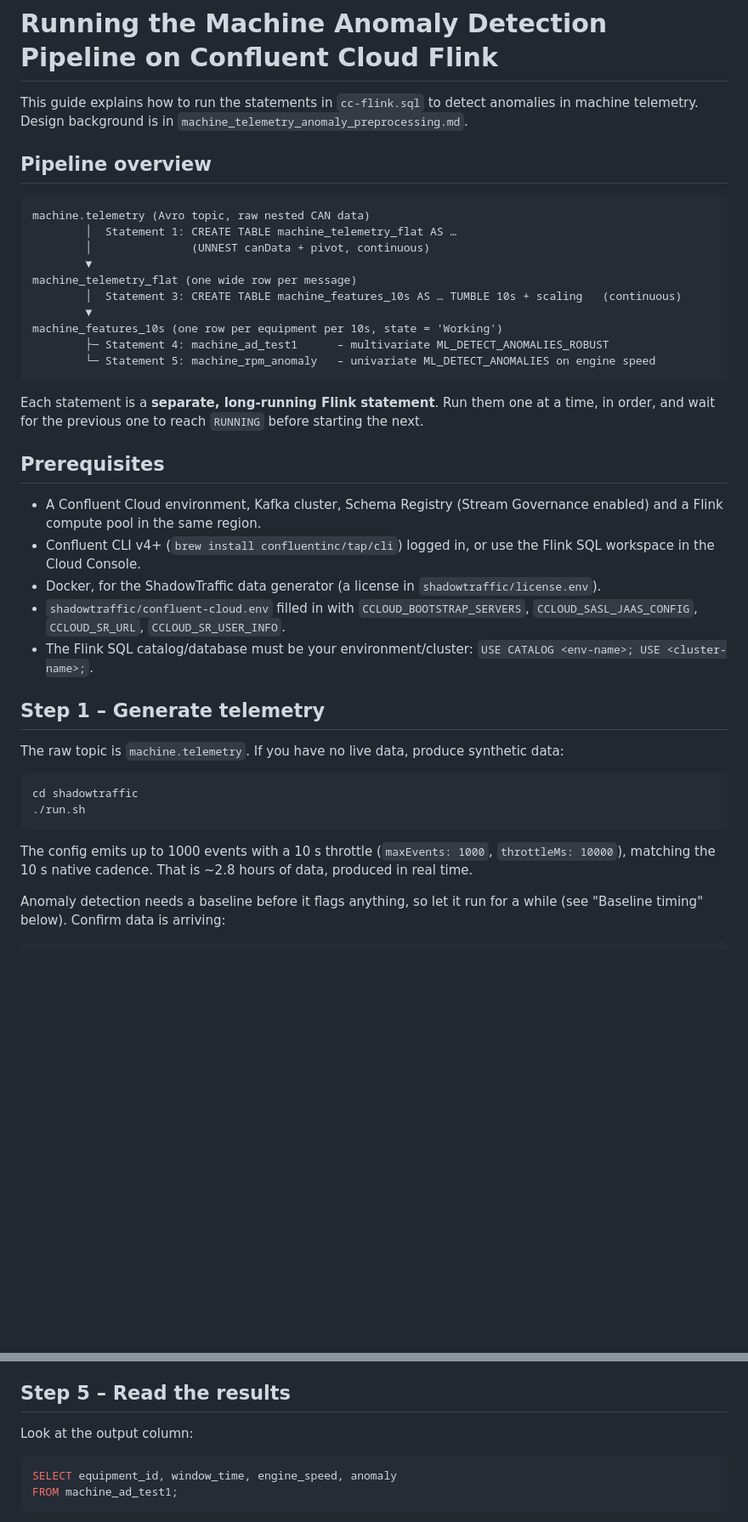
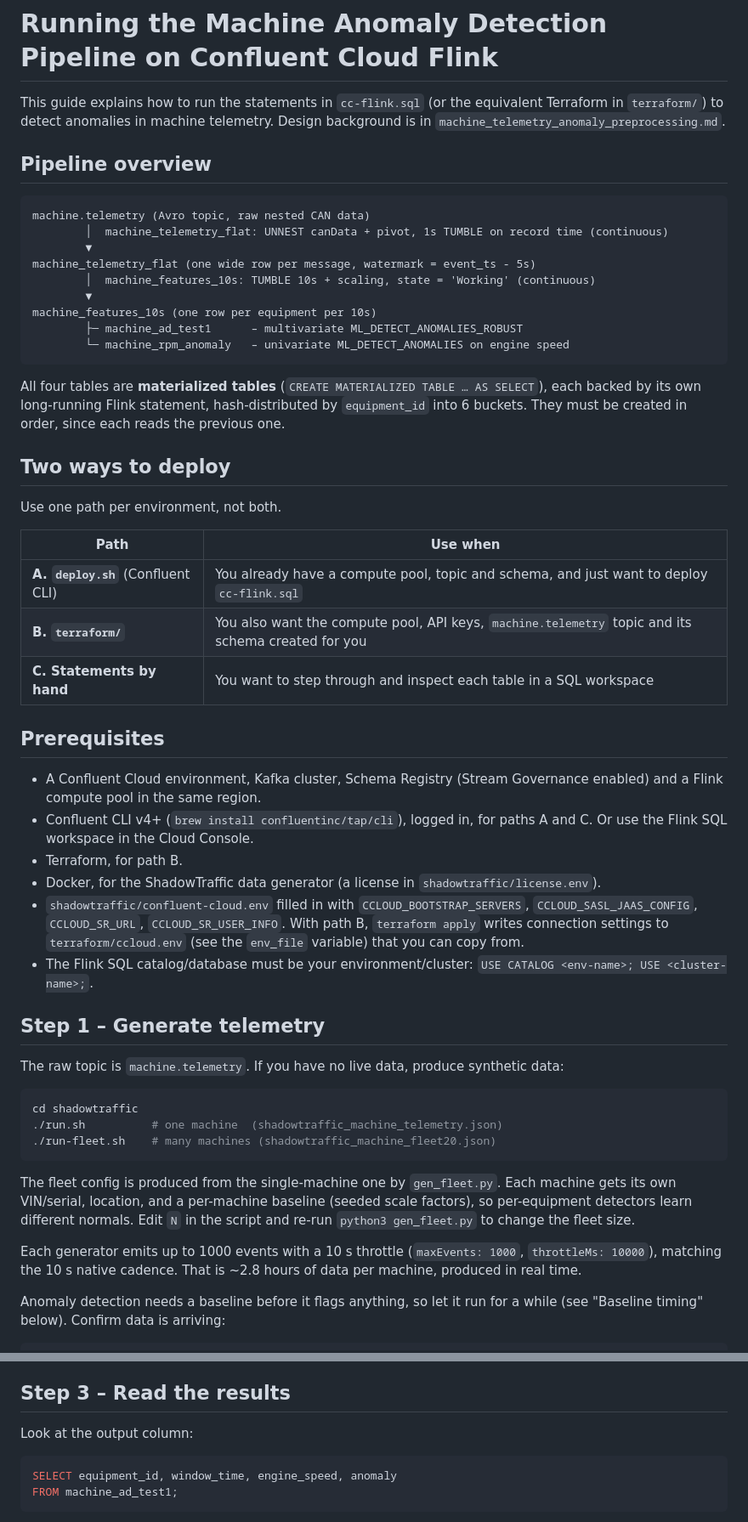
Before and after one commit to qyang-confluent/confluent-flink, a Markdown page: anomaly-detection/machine-telemetry-analysis/RUN_ANOMALY_DETECTION.md, 2 parts joined by grey strips. Shown at 85% size. GitHub-like rendering; blank space fills up the shorter version.

````diff
--- a/anomaly-detection/machine-telemetry-analysis/RUN_ANOMALY_DETECTION.md
+++ b/anomaly-detection/machine-telemetry-analysis/RUN_ANOMALY_DETECTION.md
@@ -1,30 +1,40 @@
 # Running the Machine Anomaly Detection Pipeline on Confluent Cloud Flink
 
-This guide explains how to run the statements in `cc-flink.sql` to detect anomalies in machine telemetry. Design background is in `machine_telemetry_anomaly_preprocessing.md`.
+This guide explains how to run the statements in `cc-flink.sql` (or the equivalent Terraform in `terraform/`) to detect anomalies in machine telemetry. Design background is in `machine_telemetry_anomaly_preprocessing.md`.
 
 ## Pipeline overview
 
 ```
 machine.telemetry (Avro topic, raw nested CAN data)
-        │  Statement 1: CREATE TABLE machine_telemetry_flat AS …
-        │               (UNNEST canData + pivot, continuous)
+        │  machine_telemetry_flat: UNNEST canData + pivot, 1s TUMBLE on record time (continuous)
         ▼
-machine_telemetry_flat (one wide row per message)
-        │  Statement 3: CREATE TABLE machine_features_10s AS … TUMBLE 10s + scaling   (continuous)
+machine_telemetry_flat (one wide row per message, watermark = event_ts - 5s)
+        │  machine_features_10s: TUMBLE 10s + scaling, state = 'Working' (continuous)
         ▼
-machine_features_10s (one row per equipment per 10s, state = 'Working')
-        ├─ Statement 4: machine_ad_test1      – multivariate ML_DETECT_ANOMALIES_ROBUST
-        └─ Statement 5: machine_rpm_anomaly   – univariate ML_DETECT_ANOMALIES on engine speed
+machine_features_10s (one row per equipment per 10s)
+        ├─ machine_ad_test1      – multivariate ML_DETECT_ANOMALIES_ROBUST
+        └─ machine_rpm_anomaly   – univariate ML_DETECT_ANOMALIES on engine speed
 ```
 
-Each statement is a **separate, long-running Flink statement**. Run them one at a time, in order, and wait for the previous one to reach `RUNNING` before starting the next.
+All four tables are **materialized tables** (`CREATE MATERIALIZED TABLE … AS SELECT`), each backed by its own long-running Flink statement, hash-distributed by `equipment_id` into 6 buckets. They must be created in order, since each reads the previous one.
+
+## Two ways to deploy
+
+Use one path per environment, not both.
+
+| Path | Use when |
+|---|---|
+| **A. `deploy.sh`** (Confluent CLI) | You already have a compute pool, topic and schema, and just want to deploy `cc-flink.sql` |
+| **B. `terraform/`** | You also want the compute pool, API keys, `machine.telemetry` topic and its schema created for you |
+| **C. Statements by hand** | You want to step through and inspect each table in a SQL workspace |
 
 ## Prerequisites
 
 - A Confluent Cloud environment, Kafka cluster, Schema Registry (Stream Governance enabled) and a Flink compute pool in the same region.
-- Confluent CLI v4+ (`brew install confluentinc/tap/cli`) logged in, or use the Flink SQL workspace in the Cloud Console.
+- Confluent CLI v4+ (`brew install confluentinc/tap/cli`), logged in, for paths A and C. Or use the Flink SQL workspace in the Cloud Console.
+- Terraform, for path B.
 - Docker, for the ShadowTraffic data generator (a license in `shadowtraffic/license.env`).
-- `shadowtraffic/confluent-cloud.env` filled in with `CCLOUD_BOOTSTRAP_SERVERS`, `CCLOUD_SASL_JAAS_CONFIG`, `CCLOUD_SR_URL`, `CCLOUD_SR_USER_INFO`.
+- `shadowtraffic/confluent-cloud.env` filled in with `CCLOUD_BOOTSTRAP_SERVERS`, `CCLOUD_SASL_JAAS_CONFIG`, `CCLOUD_SR_URL`, `CCLOUD_SR_USER_INFO`. With path B, `terraform apply` writes connection settings to `terraform/ccloud.env` (see the `env_file` variable) that you can copy from.
 - The Flink SQL catalog/database must be your environment/cluster: `USE CATALOG <env-name>; USE <cluster-name>;`.
 
 ## Step 1 – Generate telemetry
@@ -33,10 +43,13 @@ The raw topic is `machine.telemetry`. If you have no live data, produce syntheti
 
 ```bash
 cd shadowtraffic
-./run.sh
+./run.sh          # one machine  (shadowtraffic_machine_telemetry.json)
+./run-fleet.sh    # many machines (shadowtraffic_machine_fleet20.json)
 ```
 
-The config emits up to 1000 events with a 10 s throttle (`maxEvents: 1000`, `throttleMs: 10000`), matching the 10 s native cadence. That is ~2.8 hours of data, produced in real time.
+The fleet config is produced from the single-machine one by `gen_fleet.py`. Each machine gets its own VIN/serial, location, and a per-machine baseline (seeded scale factors), so per-equipment detectors learn different normals. Edit `N` in the script and re-run `python3 gen_fleet.py` to change the fleet size.
+
+Each generator emits up to 1000 events with a 10 s throttle (`maxEvents: 1000`, `throttleMs: 10000`), matching the 10 s native cadence. That is ~2.8 hours of data per machine, produced in real time.
 
 Anomaly detection needs a baseline before it flags anything, so let it run for a while (see "Baseline timing" below). Confirm data is arriving:
 
@@ -205,7 +222,7 @@ FROM clean;
 - `confidencePercentage = 99.0`: width of the forecast band. A reading outside it is flagged, so a higher value flags fewer points.
 - `enableStl = FALSE`: no seasonal-trend decomposition.
 
-## Step 5 – Read the results
+## Step 3 – Read the results
 
 Look at the output column:
 
````
Also changed, not shown: other parts of anomaly-detection/machine-telemetry-analysis/RUN_ANOMALY_DETECTION.md (+97 -90 lines), anomaly-detection/machine-telemetry-analysis/README.md (added, +86 -0 lines).
